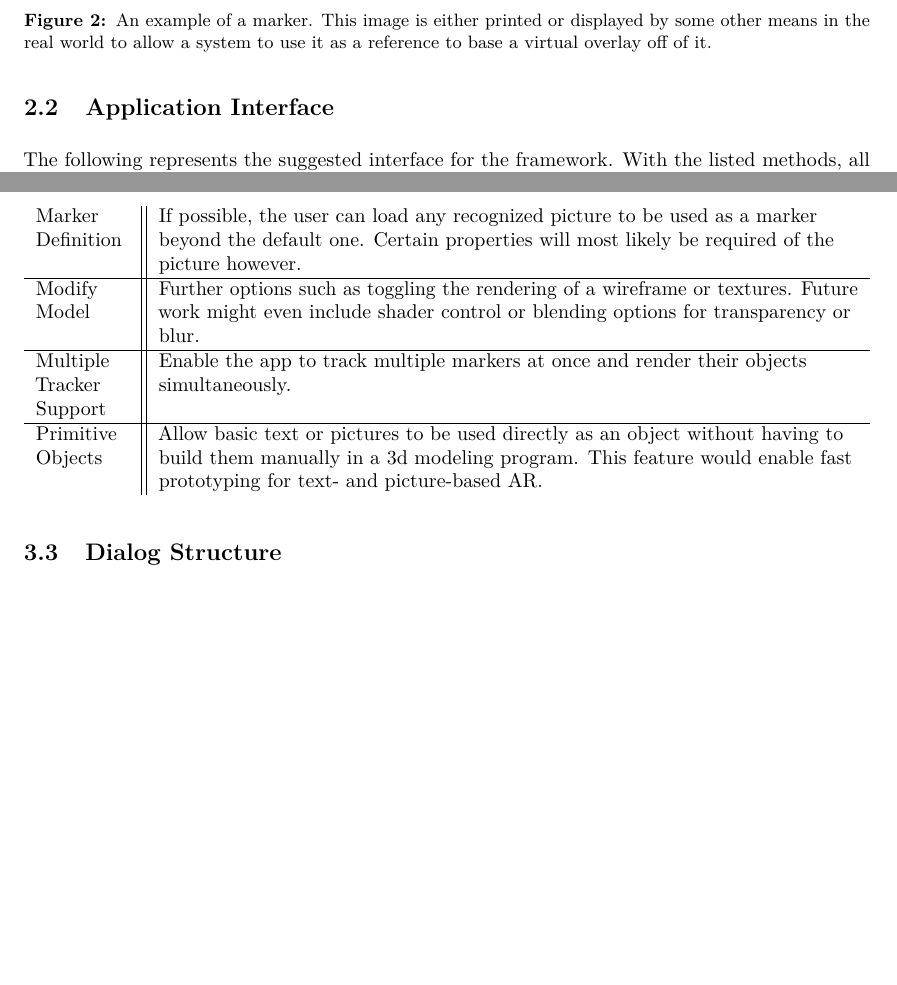
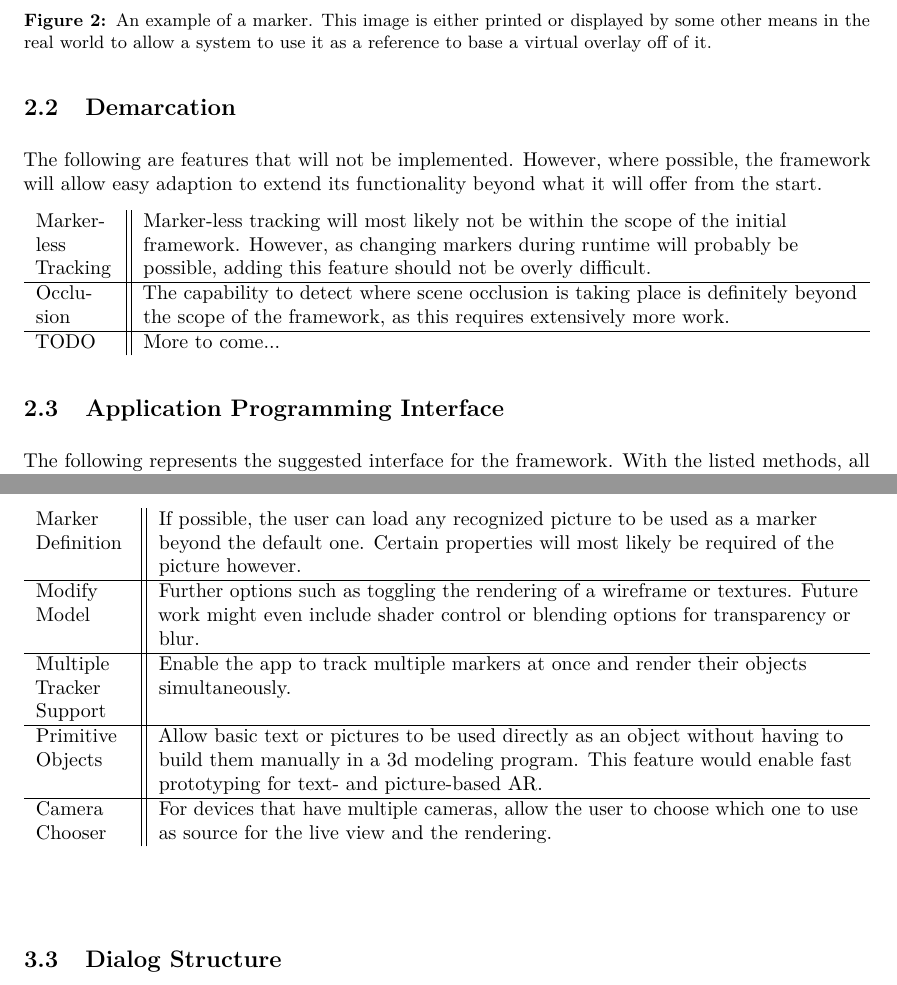
Before and after one commit to xamino/bachlor_docu_git, a LaTeX paper (prework/doc.tex, which reads prework/text/application.tex, prework/text/framework.tex): two parts of pages 6 and 8 of 13, joined at a grey line, cut so that both start at the same text, the shorter picture padded with empty space. Compiled offline with pdfLaTeX.

Commit message:
Small things, mainly flowery text

```diff
--- a/prework/text/application.tex
+++ b/prework/text/application.tex
@@ -48,6 +48,8 @@ Modify Model & Further options such as toggling the rendering of a wireframe or
 Multiple Tracker Support & Enable the app to track multiple markers at once and render their objects simultaneously.\\
 \hline
 Primitive Objects & Allow basic text or pictures to be used directly as an object without having to build them manually in a 3d modeling program. This feature would enable fast prototyping for text- and picture-based AR.\\
+\hline
+Camera Chooser & For devices that have multiple cameras, allow the user to choose which one to use as source for the live view and the rendering.\\
 \end{tabulary}
 
 \subsection{Dialog Structure}
--- a/prework/text/framework.tex
+++ b/prework/text/framework.tex
@@ -28,7 +28,20 @@ As proposed, the framework should offer a wide variety of uses, without being ov
 Another important aspect we want to make possible is the possibility of changing all the more important parameters during runtime, such as switching the model or adding a new marker.
 This should allow a much smoother usage of the framework and any derived apps as a result.
 
-\subsection{Application Interface}
+\subsection{Demarcation}
+
+The following are features that will not be implemented.
+However, where possible, the framework will allow easy adaption to extend its functionality beyond what it will offer from the start.
+
+\begin{tabulary}{\textwidth}{L || L}
+Marker-less Tracking & Marker-less tracking will most likely not be within the scope of the initial framework. However, as changing markers during runtime will probably be possible, adding this feature should not be overly difficult.\\
+\hline
+Occlusion & The capability to detect where scene occlusion is taking place is definitely beyond the scope of the framework, as this requires extensively more work.\\
+\hline
+TODO & More to come...\\
+\end{tabulary}
+
+\subsection{Application Programming Interface}
 
 The following represents the suggested interface for the framework.
 With the listed methods, all functionality that the framework offers can be accessed.
```
Also changed, not shown: prework/doc.tex (+1 -1 lines), prework/text/abstract.tex (+4 -3 lines), prework/text/conclusion.tex (+1 -1 lines).
